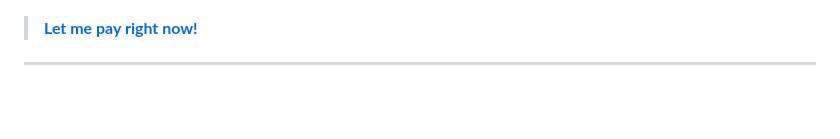
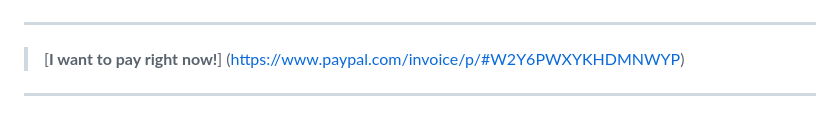
Before and after one commit to AndieCoach/Alemaos-Spa, a Markdown page: README.md, the part around the change. Drawn GitHub-style.

```diff
--- a/README.md
+++ b/README.md
@@ -25,7 +25,8 @@ When using this resource, even for republish or promotion purposes, please must
 We understand that you may wish to use the document without the obligation to provide credit. In these cases, the solution is simple as you only need to cover a credit removal fee, in the amount of US$10 through PayPal, which allows you to use the resource without an attribution/credit link
 _ _ _
 ![PayPal Logo](https://raw.githubusercontent.com/AndieCoach/Alemaos-Spa/refs/heads/gh-pages/root/images/PayPal_logo.png)
-> [**Let me pay right now!**](https://www.paypal.com/invoice/p/#W2Y6PWXYKHDMNWYP)
+_ _ _
+> [**I want to pay right now!**] (https://www.paypal.com/invoice/p/#W2Y6PWXYKHDMNWYP)
 _ _ _
 <br>If you want to make the payment at this time, go to the link below the PayPal logo.
 If you do, don't forget to send me the URL of the site where the document will be used. Finally, don't forget to save your PayPal receipt as proof of payment.
```
